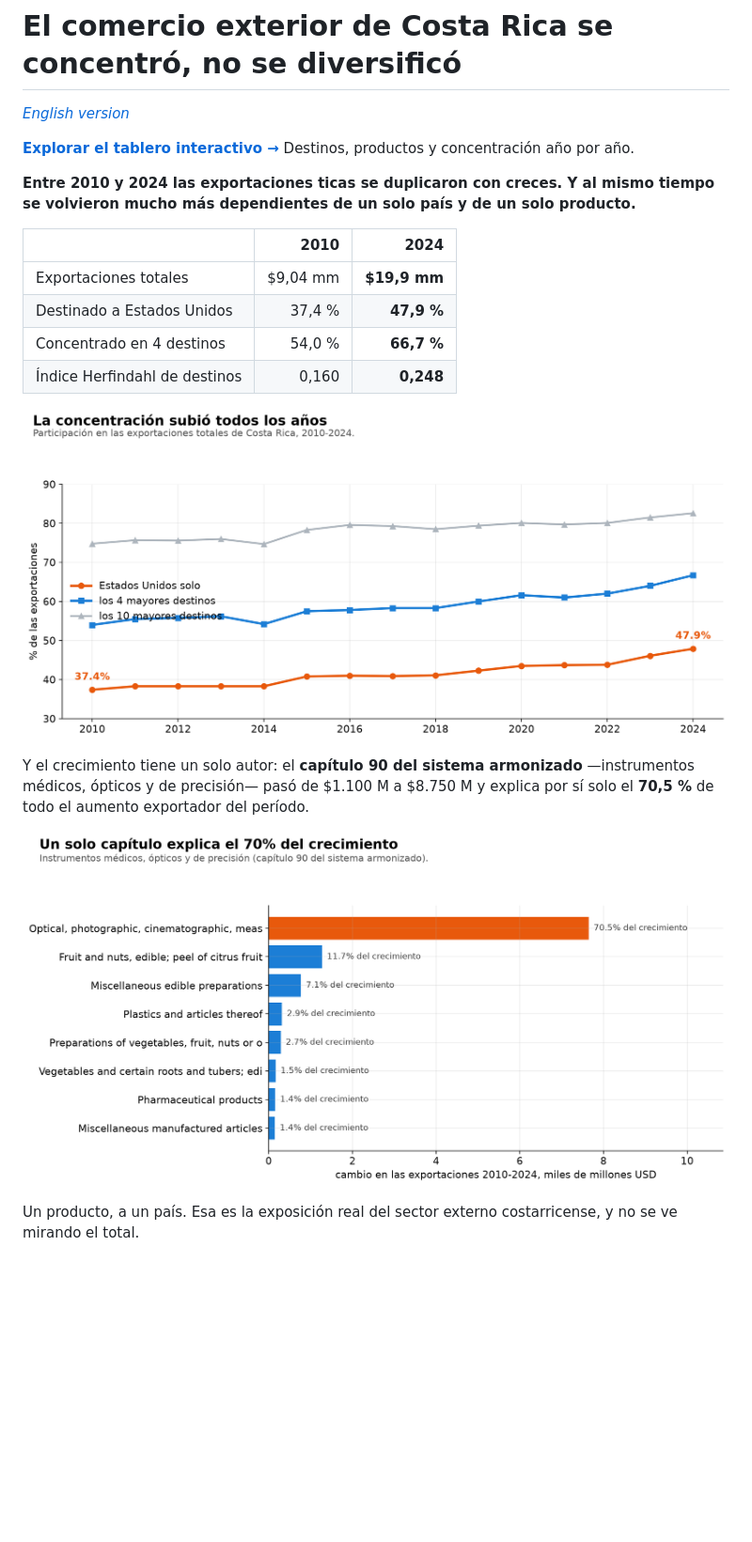
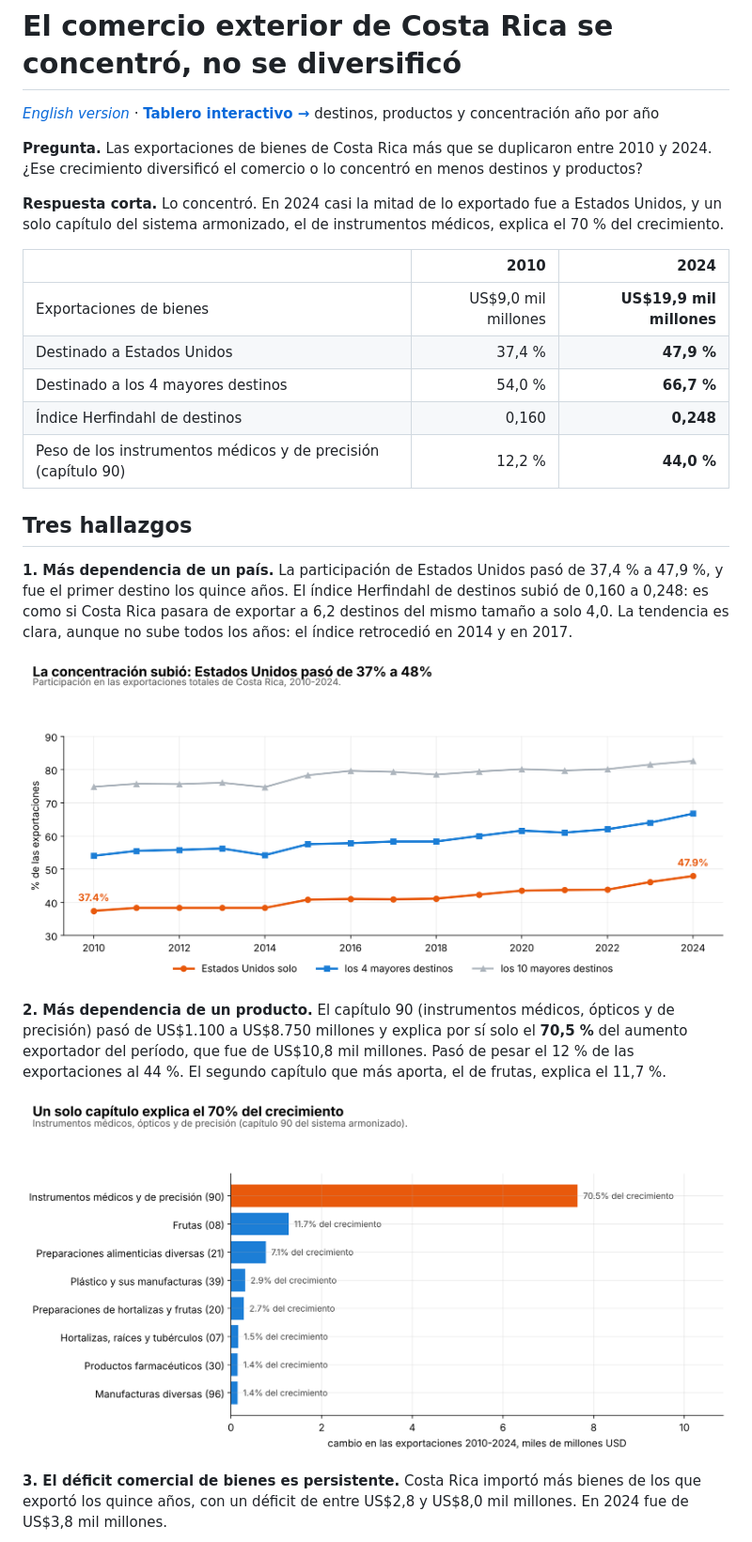
Before and after one commit to pabloguerrerocr/comercio-exterior-cr, a Markdown page: README.md, the part around one of its changes. Shown at 94% size. Drawn GitHub-style; pictures changed too: figuras/01_concentracion.png, figuras/02_capitulos.png; blank space fills up the shorter version.

```diff
--- a/README.md
+++ b/README.md
@@ -1,30 +1,45 @@
 # El comercio exterior de Costa Rica se concentró, no se diversificó
 
-*[English version](README.en.md)*
+*[English version](README.en.md)* ·
+**[Tablero interactivo →](https://pabloguerrerocr.github.io/comercio/)** destinos, productos y concentración año por año
 
-**[Explorar el tablero interactivo →](https://pabloguerrerocr.github.io/comercio/)** Destinos, productos y concentración año por año.
+**Pregunta.** Las exportaciones de bienes de Costa Rica más que se duplicaron entre 2010
+y 2024. ¿Ese crecimiento diversificó el comercio o lo concentró en menos destinos y
+productos?
 
-**Entre 2010 y 2024 las exportaciones ticas se duplicaron con creces. Y al mismo
-tiempo se volvieron mucho más dependientes de un solo país y de un solo
-producto.**
+**Respuesta corta.** Lo concentró. En 2024 casi la mitad de lo exportado fue a Estados
+Unidos, y un solo capítulo del sistema armonizado, el de instrumentos médicos, explica
+el 70 % del crecimiento.
 
 | | 2010 | 2024 |
 |---|---:|---:|
-| Exportaciones totales | $9,04 mm | **$19,9 mm** |
+| Exportaciones de bienes | US$9,0 mil millones | **US$19,9 mil millones** |
 | Destinado a Estados Unidos | 37,4 % | **47,9 %** |
-| Concentrado en 4 destinos | 54,0 % | **66,7 %** |
+| Destinado a los 4 mayores destinos | 54,0 % | **66,7 %** |
 | Índice Herfindahl de destinos | 0,160 | **0,248** |
+| Peso de los instrumentos médicos y de precisión (capítulo 90) | 12,2 % | **44,0 %** |
+
+## Tres hallazgos
+
+**1. Más dependencia de un país.** La participación de Estados Unidos pasó de 37,4 % a
+47,9 %, y fue el primer destino los quince años. El índice Herfindahl de destinos subió
+de 0,160 a 0,248: es como si Costa Rica pasara de exportar a 6,2 destinos del mismo
+tamaño a solo 4,0. La tendencia es clara, aunque no sube todos los años: el índice
+retrocedió en 2014 y en 2017.
 
 ![Concentración de las exportaciones](figuras/01_concentracion.png)
 
-Y el crecimiento tiene un solo autor: el **capítulo 90 del sistema armonizado**
-—instrumentos médicos, ópticos y de precisión— pasó de $1.100 M a $8.750 M y
-explica por sí solo el **70,5 %** de todo el aumento exportador del período.
+**2. Más dependencia de un producto.** El capítulo 90 (instrumentos médicos, ópticos y
+de precisión) pasó de US$1.100 a US$8.750 millones y explica por sí solo el **70,5 %**
+del aumento exportador del período, que fue de US$10,8 mil millones. Pasó de pesar el
+12 % de las exportaciones al 44 %. El segundo capítulo que más aporta, el de frutas,
+explica el 11,7 %.
 
 ![Qué explica el crecimiento](figuras/02_capitulos.png)
 
-Un producto, a un país. Esa es la exposición real del sector externo
-costarricense, y no se ve mirando el total.
+**3. El déficit comercial de bienes es persistente.** Costa Rica importó más bienes de
+los que exportó los quince años, con un déficit de entre US$2,8 y US$8,0 mil millones.
+En 2024 fue de US$3,8 mil millones.
 
 ![Balanza comercial](figuras/03_balanza.png)
 
```
Also changed, not shown: other parts of README.md (+66 -49 lines), README.en.md (+90 -59 lines), figuras/03_balanza.png, 4 other files.
